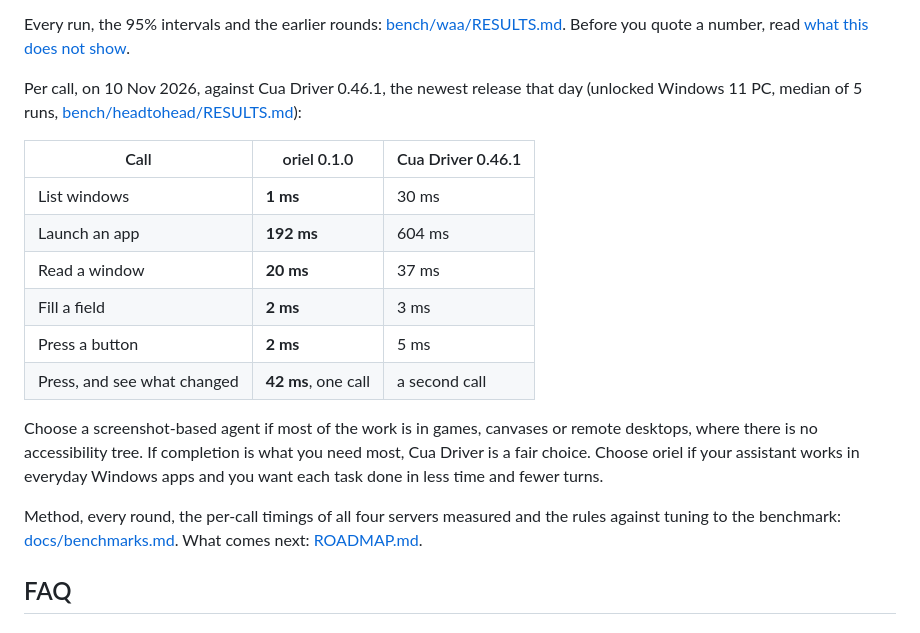
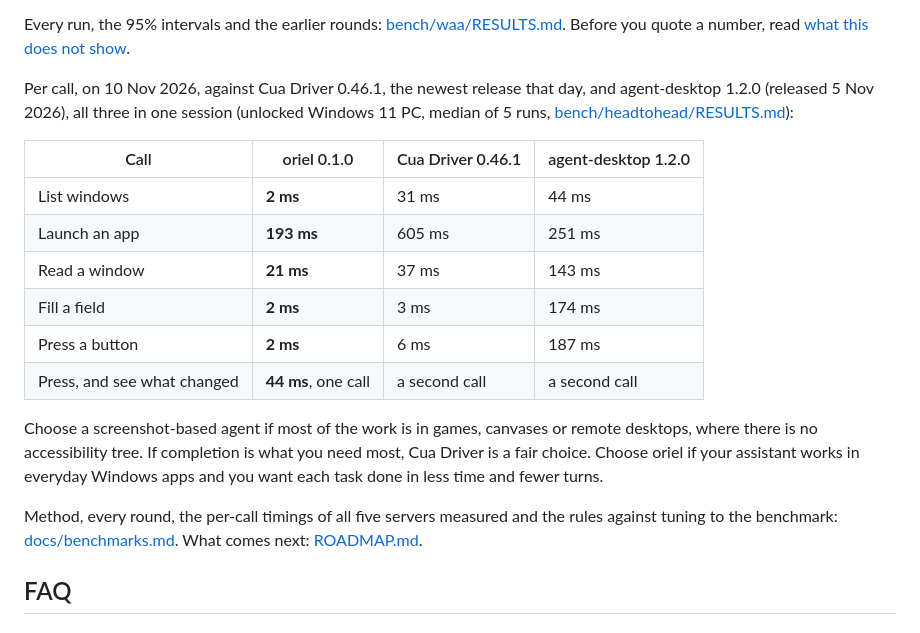
Before and after one commit to YordiLorenzo/oriel, a Markdown page: README.md, the part around the change. Drawn GitHub-style.

```diff
--- a/README.md
+++ b/README.md
@@ -325,23 +325,24 @@ the MCP server was swapped. Two runs each, averaged over the 153 tasks scored in
 Every run, the 95% intervals and the earlier rounds: [bench/waa/RESULTS.md](bench/waa/RESULTS.md). Before you quote
 a number, read [what this does not show](docs/benchmarks.md#what-this-does-not-show).
 
-Per call, on 10 Nov 2026, against Cua Driver 0.46.1, the newest release that day (unlocked Windows 11 PC, median of
-5 runs, [bench/headtohead/RESULTS.md](bench/headtohead/RESULTS.md#2026-11-10-oriel-010-against-cua-driver-0461)):
+Per call, on 10 Nov 2026, against Cua Driver 0.46.1, the newest release that day, and agent-desktop 1.2.0 (released
+5 Nov 2026), all three in one session (unlocked Windows 11 PC, median of 5 runs,
+[bench/headtohead/RESULTS.md](bench/headtohead/RESULTS.md#2026-11-10-second-run-agent-desktop-120-added)):
 
-| Call | oriel 0.1.0 | Cua Driver 0.46.1 |
-|---|---|---|
-| List windows | **1 ms** | 30 ms |
-| Launch an app | **192 ms** | 604 ms |
-| Read a window | **20 ms** | 37 ms |
-| Fill a field | **2 ms** | 3 ms |
-| Press a button | **2 ms** | 5 ms |
-| Press, and see what changed | **42 ms**, one call | a second call |
+| Call | oriel 0.1.0 | Cua Driver 0.46.1 | agent-desktop 1.2.0 |
+|---|---|---|---|
+| List windows | **2 ms** | 31 ms | 44 ms |
+| Launch an app | **193 ms** | 605 ms | 251 ms |
+| Read a window | **21 ms** | 37 ms | 143 ms |
+| Fill a field | **2 ms** | 3 ms | 174 ms |
+| Press a button | **2 ms** | 6 ms | 187 ms |
+| Press, and see what changed | **44 ms**, one call | a second call | a second call |
 
 Choose a screenshot-based agent if most of the work is in games, canvases or remote desktops, where there is no
 accessibility tree. If completion is what you need most, Cua Driver is a fair choice. Choose oriel if your assistant
 works in everyday Windows apps and you want each task done in less time and fewer turns.
 
-Method, every round, the per-call timings of all four servers measured and the rules against tuning to the benchmark:
+Method, every round, the per-call timings of all five servers measured and the rules against tuning to the benchmark:
 [docs/benchmarks.md](docs/benchmarks.md). What comes next: [ROADMAP.md](ROADMAP.md).
 
 ## FAQ
```
Also changed, not shown: CHANGELOG.md (+3 -0 lines), docs/benchmarks.md (+24 -4 lines).
